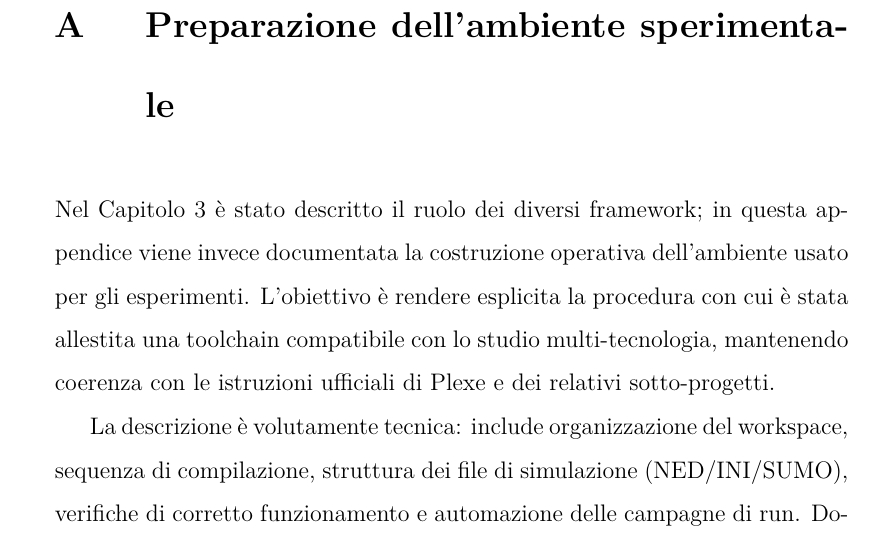
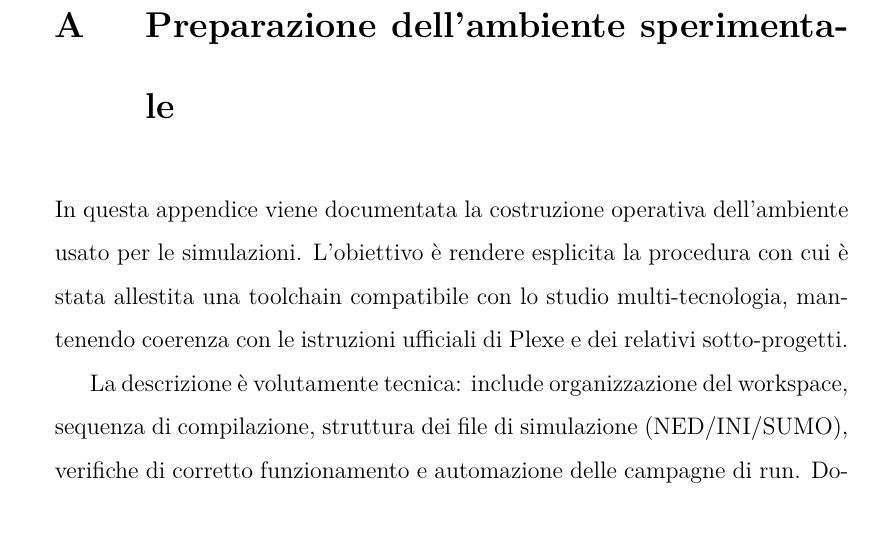
Before and after one commit to alexmarchi28/thesys, a LaTeX thesis (main.tex, which reads chapters/experimental_setup/setup_introduction.tex): part of page 53 of 64, cut so that both start at the same text. Compiled offline with pdfLaTeX.

Commit message:
introduction change in appendix

```diff
--- a/chapters/experimental_setup/setup_introduction.tex
+++ b/chapters/experimental_setup/setup_introduction.tex
@@ -1,6 +1,6 @@
 \chapter{Preparazione dell’ambiente sperimentale}
 \label{ch:setup}
 
-Nel Capitolo~\ref{env} è stato descritto il ruolo dei diversi framework; in questa appendice viene invece documentata la costruzione operativa dell’ambiente usato per gli esperimenti. L’obiettivo è rendere esplicita la procedura con cui è stata allestita una toolchain compatibile con lo studio multi-tecnologia, mantenendo coerenza con le istruzioni ufficiali di Plexe e dei relativi sotto-progetti.
+In questa appendice viene documentata la costruzione operativa dell’ambiente usato per le simulazioni. L’obiettivo è rendere esplicita la procedura con cui è stata allestita una toolchain compatibile con lo studio multi-tecnologia, mantenendo coerenza con le istruzioni ufficiali di Plexe e dei relativi sotto-progetti.
 
 La descrizione è volutamente tecnica: include organizzazione del workspace, sequenza di compilazione, struttura dei file di simulazione (NED/INI/SUMO), verifiche di corretto funzionamento e automazione delle campagne di run. Dove necessario, sono riportate varianti applicate nel lavoro di tesi rispetto alle procedure standard, in particolare per SUMO e OMNeT++.
```
